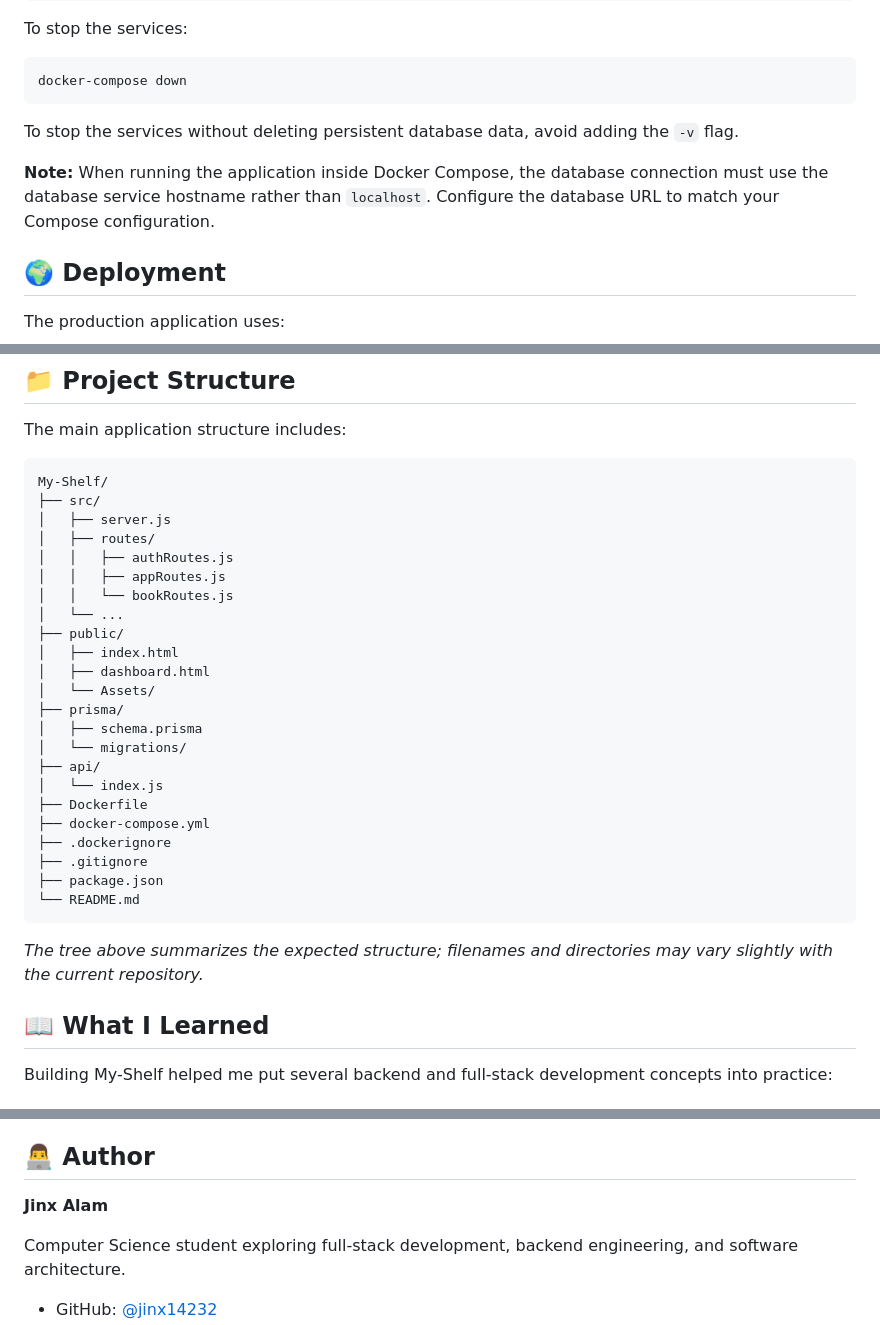
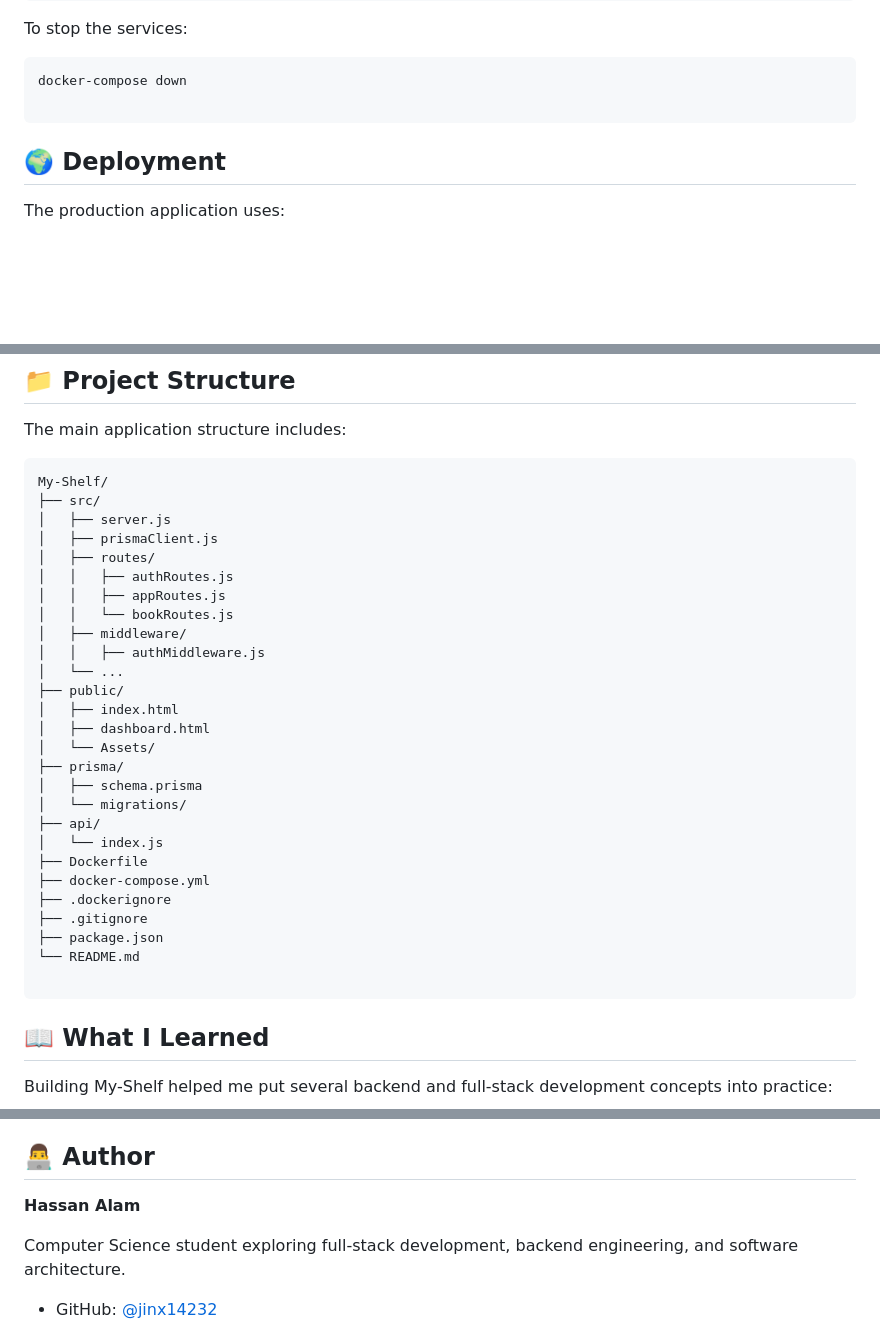
Before and after one commit to jinx14232/My-Shelf, a Markdown page: README.md, 3 parts joined by grey strips. Drawn GitHub-style; blank space fills up the shorter version.

````diff
--- a/README.md
+++ b/README.md
@@ -163,12 +162,8 @@ To stop the services:
 
 ```bash
 docker-compose down
+
 ```
-
-To stop the services without deleting persistent database data, avoid adding the `-v` flag.
-
-**Note:** When running the application inside Docker Compose, the database connection must use the database service hostname rather than `localhost`. Configure the database URL to match your Compose configuration.
-
 ## 🌍 Deployment
 
 The production application uses:
@@ -188,10 +183,13 @@ The main application structure includes:
 My-Shelf/
 ├── src/
 │   ├── server.js
+│   ├── prismaClient.js
 │   ├── routes/
 │   │   ├── authRoutes.js
 │   │   ├── appRoutes.js
 │   │   └── bookRoutes.js
+│   ├── middleware/
+│   │   ├── authMiddleware.js
 │   └── ...
 ├── public/
 │   ├── index.html
@@ -208,10 +206,8 @@ My-Shelf/
 ├── .gitignore
 ├── package.json
 └── README.md
+
 ```
-
-*The tree above summarizes the expected structure; filenames and directories may vary slightly with the current repository.*
-
 ## 📖 What I Learned
 
 Building My-Shelf helped me put several backend and full-stack development concepts into practice:
@@ -239,7 +235,7 @@ Potential improvements include:
 
 ## 👨‍💻 Author
 
-**Jinx Alam**
+**Hassan Alam**
 
 Computer Science student exploring full-stack development, backend engineering, and software architecture.
 
````
Also changed, not shown: other parts of README.md (+7 -8 lines).
